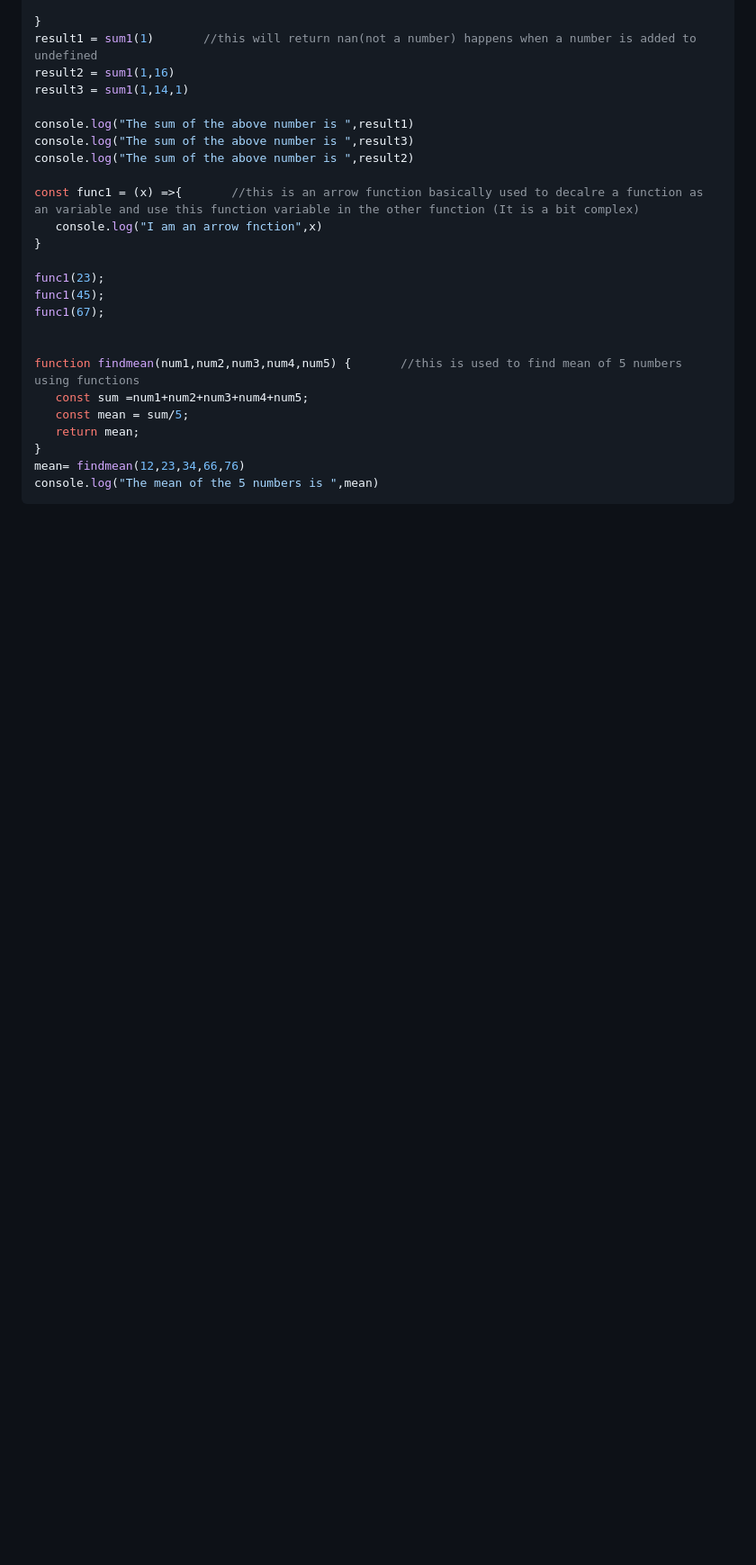
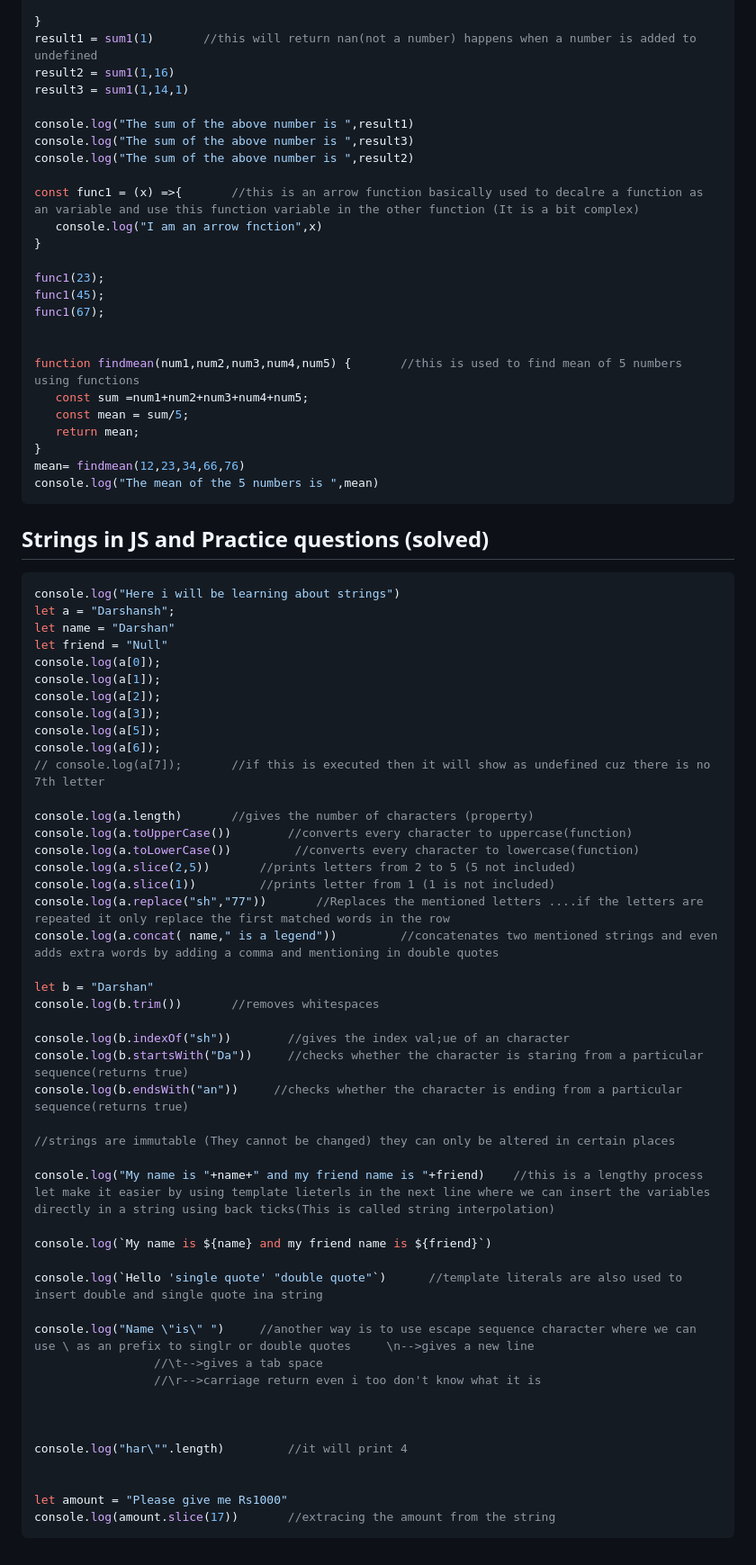
Before and after one commit to Shainworks/Webworks, a Markdown page: Javascript Notes/Notes.md, the part around the change. Shown at 90% size. Rendered like a GitHub page; blank space fills up the shorter version.

Commit message:
Strings notes has been added

````diff
--- a/Javascript Notes/Notes.md
+++ b/Javascript Notes/Notes.md
@@ -282,3 +282,52 @@ function findmean(num1,num2,num3,num4,num5) {       //this is used to find mean
 mean= findmean(12,23,34,66,76)
 console.log("The mean of the 5 numbers is ",mean)
 ```
+## Strings in JS and Practice questions (solved)
+```js
+console.log("Here i will be learning about strings")
+let a = "Darshansh";
+let name = "Darshan"
+let friend = "Null"
+console.log(a[0]);
+console.log(a[1]);
+console.log(a[2]);
+console.log(a[3]);
+console.log(a[5]);
+console.log(a[6]);
+// console.log(a[7]);       //if this is executed then it will show as undefined cuz there is no 7th letter
+
+console.log(a.length)       //gives the number of characters (property)
+console.log(a.toUpperCase())        //converts every character to uppercase(function)
+console.log(a.toLowerCase())         //converts every character to lowercase(function)
+console.log(a.slice(2,5))       //prints letters from 2 to 5 (5 not included)
+console.log(a.slice(1))         //prints letter from 1 (1 is not included)
+console.log(a.replace("sh","77"))       //Replaces the mentioned letters ....if the letters are repeated it only replace the first matched words in the row
+console.log(a.concat( name," is a legend"))         //concatenates two mentioned strings and even adds extra words by adding a comma and mentioning in double quotes
+
+let b = "Darshan"
+console.log(b.trim())       //removes whitespaces
+
+console.log(b.indexOf("sh"))        //gives the index val;ue of an character
+console.log(b.startsWith("Da"))     //checks whether the character is staring from a particular sequence(returns true)
+console.log(b.endsWith("an"))     //checks whether the character is ending from a particular sequence(returns true)
+
+//strings are immutable (They cannot be changed) they can only be altered in certain places
+
+console.log("My name is "+name+" and my friend name is "+friend)    //this is a lengthy process let make it easier by using template lieterls in the next line where we can insert the variables directly in a string using back ticks(This is called string interpolation)
+
+console.log(`My name is ${name} and my friend name is ${friend}`)
+
+console.log(`Hello 'single quote' "double quote"`)      //template literals are also used to insert double and single quote ina string
+
+console.log("Name \"is\" ")     //another way is to use escape sequence character where we can use \ as an prefix to singlr or double quotes     \n-->gives a new line
+                 //\t-->gives a tab space
+                 //\r-->carriage return even i too don't know what it is
+
+
+
+console.log("har\"".length)         //it will print 4
+
+
+let amount = "Please give me Rs1000"
+console.log(amount.slice(17))       //extracing the amount from the string
+```
````
